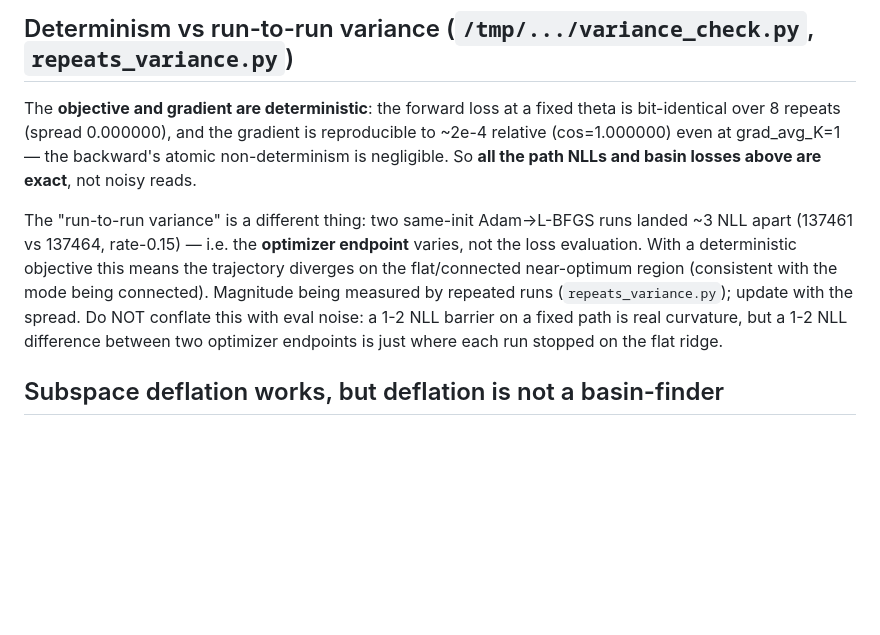
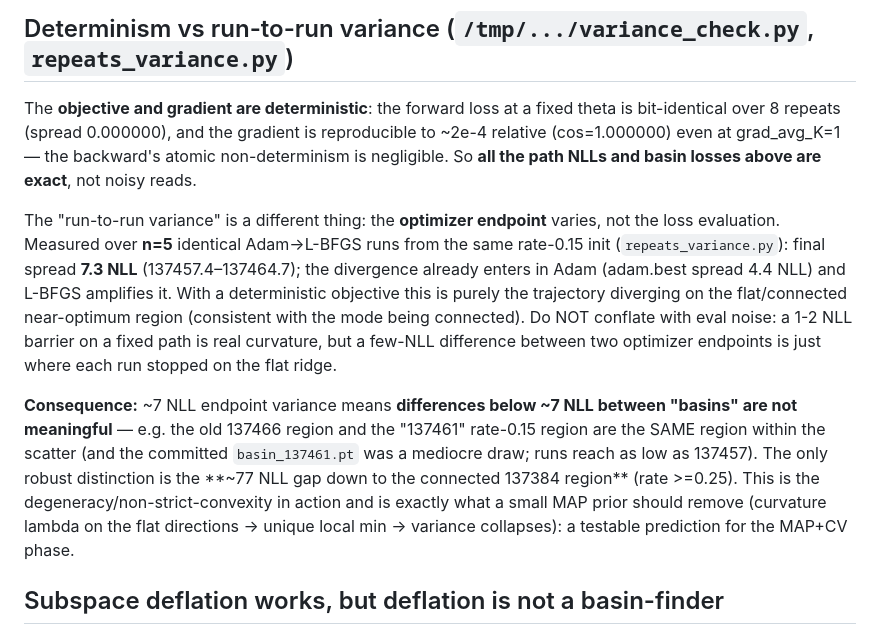
Before and after one commit to SisyphusMountain/kernel-bench, a Markdown page: newton/_specieswise_basin_findings.md, the part around the change. Rendered like a GitHub page; blank space fills up the shorter version.

Commit message:
variance note: run-to-run optimizer-endpoint spread is ~7.3 NLL (n=5), not 3
Objective+gradient are deterministic; the variance is purely the optimizer endpoint moving on the flat
connected ridge. Measured 7.3 NLL final spread (4.4 in adam.best) over 5 identical rate-0.15 runs.
Consequence: <7 NLL 'basin' differences are not meaningful (137466 and 137461 are the same region);
only the ~77 NLL gap to the connected 137384 region is robust. MAP prior should collapse this (testable).

```diff
--- a/newton/_specieswise_basin_findings.md
+++ b/newton/_specieswise_basin_findings.md
@@ -124,13 +124,21 @@ over 8 repeats (spread 0.000000), and the gradient is reproducible to ~2e-4 rela
 even at grad_avg_K=1 — the backward's atomic non-determinism is negligible. So **all the path NLLs and
 basin losses above are exact**, not noisy reads.
 
-The "run-to-run variance" is a different thing: two same-init Adam->L-BFGS runs landed ~3 NLL apart
-(137461 vs 137464, rate-0.15) — i.e. the **optimizer endpoint** varies, not the loss evaluation. With a
-deterministic objective this means the trajectory diverges on the flat/connected near-optimum region
-(consistent with the mode being connected). Magnitude being measured by repeated runs
-(`repeats_variance.py`); update with the spread. Do NOT conflate this with eval noise: a 1-2 NLL barrier
-on a fixed path is real curvature, but a 1-2 NLL difference between two optimizer endpoints is just
-where each run stopped on the flat ridge.
+The "run-to-run variance" is a different thing: the **optimizer endpoint** varies, not the loss
+evaluation. Measured over **n=5** identical Adam->L-BFGS runs from the same rate-0.15 init
+(`repeats_variance.py`): final spread **7.3 NLL** (137457.4–137464.7); the divergence already enters in
+Adam (adam.best spread 4.4 NLL) and L-BFGS amplifies it. With a deterministic objective this is purely
+the trajectory diverging on the flat/connected near-optimum region (consistent with the mode being
+connected). Do NOT conflate with eval noise: a 1-2 NLL barrier on a fixed path is real curvature, but a
+few-NLL difference between two optimizer endpoints is just where each run stopped on the flat ridge.
+
+**Consequence:** ~7 NLL endpoint variance means **differences below ~7 NLL between "basins" are not
+meaningful** — e.g. the old 137466 region and the "137461" rate-0.15 region are the SAME region within
+the scatter (and the committed `basin_137461.pt` was a mediocre draw; runs reach as low as 137457). The
+only robust distinction is the **~77 NLL gap down to the connected 137384 region** (rate >=0.25). This
+is the degeneracy/non-strict-convexity in action and is exactly what a small MAP prior should remove
+(curvature lambda on the flat directions -> unique local min -> variance collapses): a testable
+prediction for the MAP+CV phase.
 
 ## Subspace deflation works, but deflation is not a basin-finder
 
```
